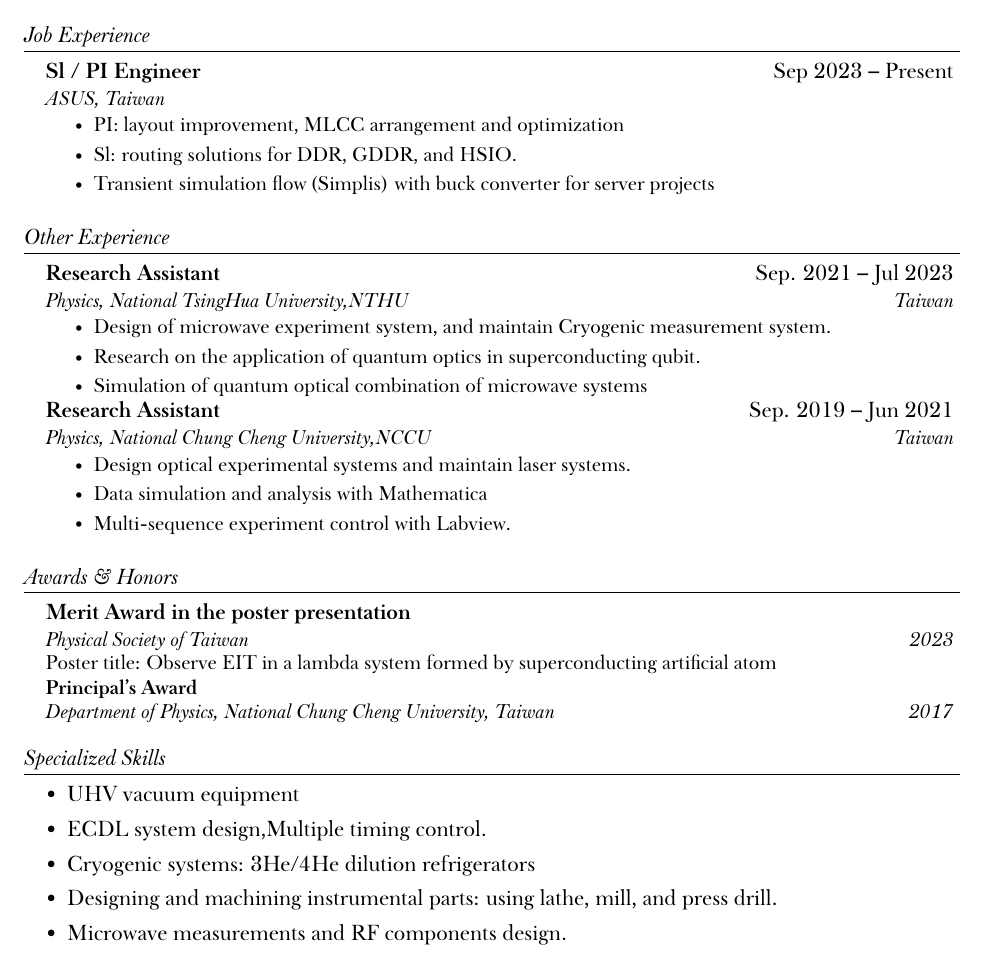
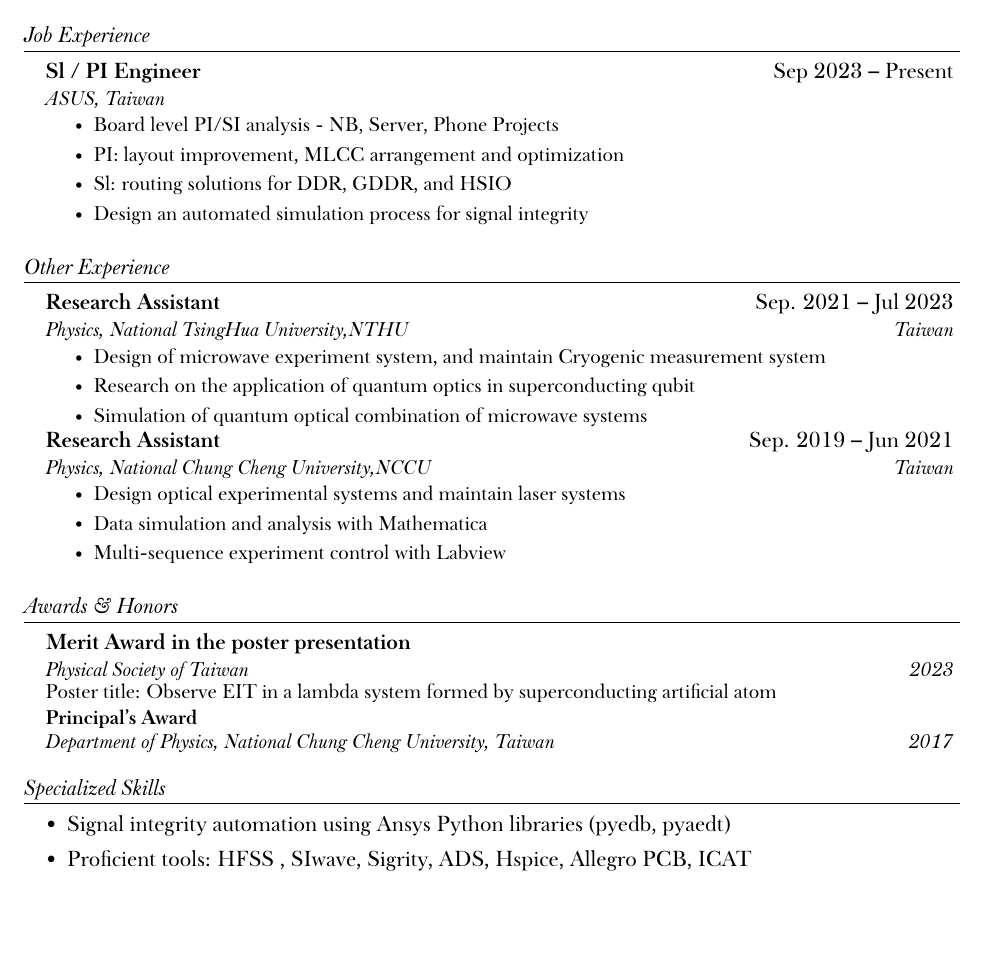
Before and after one commit to Shih-Wei-Lin/CV, a LaTeX CV (Shihwei_Lin_CV.tex): part of page 1 of 2, cut so that both start at the same text, the shorter picture padded with empty space. The pictures show the PDF file Shihwei_Lin_CV.pdf that the author committed with the source.

Commit message:
Update CV content

```diff
--- a/Shihwei_Lin_CV.tex
+++ b/Shihwei_Lin_CV.tex
@@ -82,9 +82,11 @@
         {ASUS, Taiwan}{}
         \resumeItemListStart
             \vspace{4pt} % 調整這裡的數值以增加間距
-            \small\resumeItem{PI: layout improvement, MLCC arrangement and optimization}
-            \resumeItem{Sl: routing solutions for DDR, GDDR, and HSIO.}
-            \resumeItem{Transient simulation flow (Simplis) with buck converter for server projects}
+            \small
+            \resumeItem{Board level PI/SI analysis - NB, Server, Phone Projects}
+            \resumeItem{PI: layout improvement, MLCC arrangement and optimization}
+            \resumeItem{Sl: routing solutions for DDR, GDDR, and HSIO}
+            \resumeItem{Design an automated simulation process for signal integrity}
         \resumeItemListEnd
 \resumeSubHeadingListEnd
 
@@ -132,13 +134,10 @@
 % This section can include programming or spoken languages, text editing and general software knowledge, certifications, version control or project management tools, or other skills that might be relevant. You can include as many or as few as you like: delete or add as needed.
 \begin{itemize}[leftmargin=0.30in,label={\large\textbullet}]
     \itemsep -3pt
-    \item UHV vacuum equipment
-    \item ECDL system design,Multiple timing control.
-    \item Cryogenic systems: 3He/4He dilution refrigerators
-    \item Designing and machining instrumental parts: using lathe, mill, and press drill.
-    \item Microwave measurements and RF components design.
-    \item Measurement instrument: (Laser) AOM, Lock-in Amplifier, ECDL, Commercial Laser, (RF) VNA.
-    \item Programming Languages: Python, C, Mathematica, Matlab, Labveiw, KaleidaGraph, Origin, HFSS.
+     \item Signal integrity automation using Ansys Python libraries (pyedb, pyaedt)
+     \item Proficient tools: HFSS , SIwave, Sigrity, ADS, Hspice, Allegro PCB, ICAT
+    \item Measurement instrument: VNA
+    \item Programming Languages: Python, C, Matlab
 \end{itemize}
 
 %-----------Reference-----------
```
Also changed, not shown: Shihwei_Lin_CV.pdf, Shihwei_Lin_CV.tex (8 more changed lines), 1 other file.
